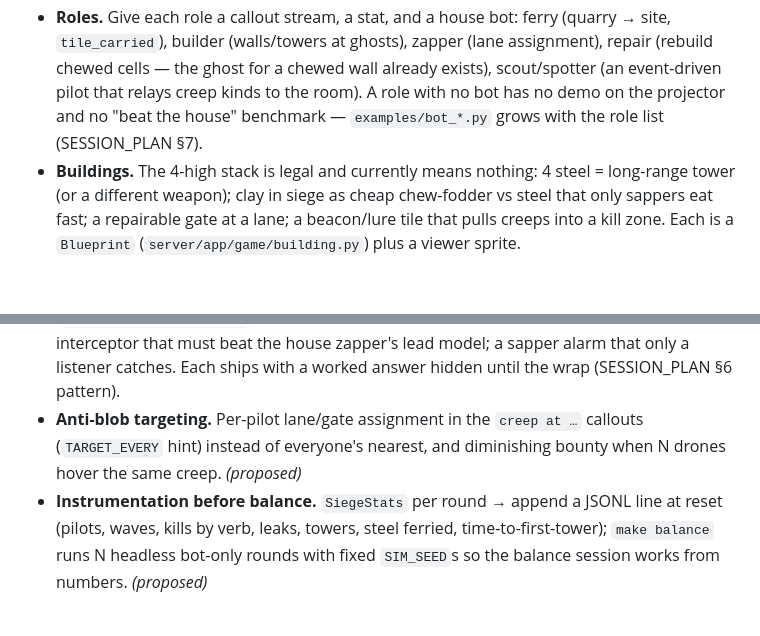
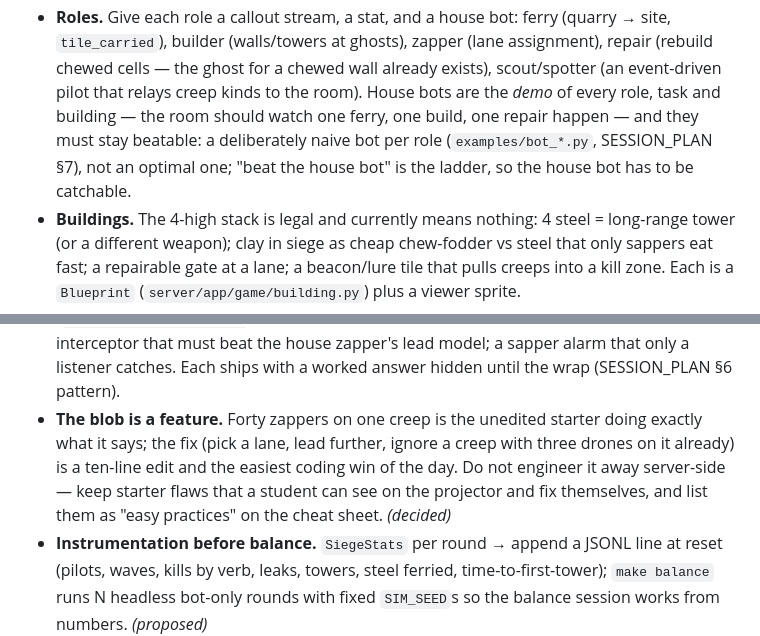
Before and after one commit to CG-AA/drone-life, a Markdown page: TODO.md, 2 parts joined by grey strips. GitHub-like rendering; blank space fills up the shorter version.

Commit message:
TODO: the blob stays (a starter flaw students fix); house bots demo roles and stay beatable
Co-Authored-By: Claude Fable 5 <noreply@anthropic.com>
Claude-Session: https://claude.ai/code/session_01CeDrhkmucdHF8TU7VHqMXE

```diff
--- a/TODO.md
+++ b/TODO.md
@@ -46,9 +46,11 @@ in `server/app/game/missions/siege.py` unless noted.
   ferry (quarry → site, `tile_carried`), builder (walls/towers at ghosts),
   zapper (lane assignment), repair (rebuild chewed cells — the ghost for a
   chewed wall already exists), scout/spotter (an event-driven pilot that
-  relays creep kinds to the room). A role with no bot has no demo on the
-  projector and no "beat the house" benchmark — `examples/bot_*.py` grows
-  with the role list (SESSION_PLAN §7).
+  relays creep kinds to the room). House bots are the *demo* of every role,
+  task and building — the room should watch one ferry, one build, one
+  repair happen — and they must stay beatable: a deliberately naive bot per
+  role (`examples/bot_*.py`, SESSION_PLAN §7), not an optimal one; "beat
+  the house bot" is the ladder, so the house bot has to be catchable.
 - **Buildings.** The 4-high stack is legal and currently means nothing:
   4 steel = long-range tower (or a different weapon); clay in siege as cheap
   chew-fodder vs steel that only sappers eat fast; a repairable gate at a
@@ -69,9 +71,12 @@ in `server/app/game/missions/siege.py` unless noted.
   an event-driven interceptor that must beat the house zapper's lead model;
   a sapper alarm that only a listener catches. Each ships with a worked
   answer hidden until the wrap (SESSION_PLAN §6 pattern).
-- **Anti-blob targeting.** Per-pilot lane/gate assignment in the
-  `creep at …` callouts (`TARGET_EVERY` hint) instead of everyone's nearest,
-  and diminishing bounty when N drones hover the same creep. *(proposed)*
+- **The blob is a feature.** Forty zappers on one creep is the unedited
+  starter doing exactly what it says; the fix (pick a lane, lead further,
+  ignore a creep with three drones on it already) is a ten-line edit and the
+  easiest coding win of the day. Do not engineer it away server-side — keep
+  starter flaws that a student can see on the projector and fix themselves,
+  and list them as "easy practices" on the cheat sheet. *(decided)*
 - **Instrumentation before balance.** `SiegeStats` per round → append a
   JSONL line at reset (pilots, waves, kills by verb, leaks, towers, steel
   ferried, time-to-first-tower); `make balance` runs N headless bot-only
```
